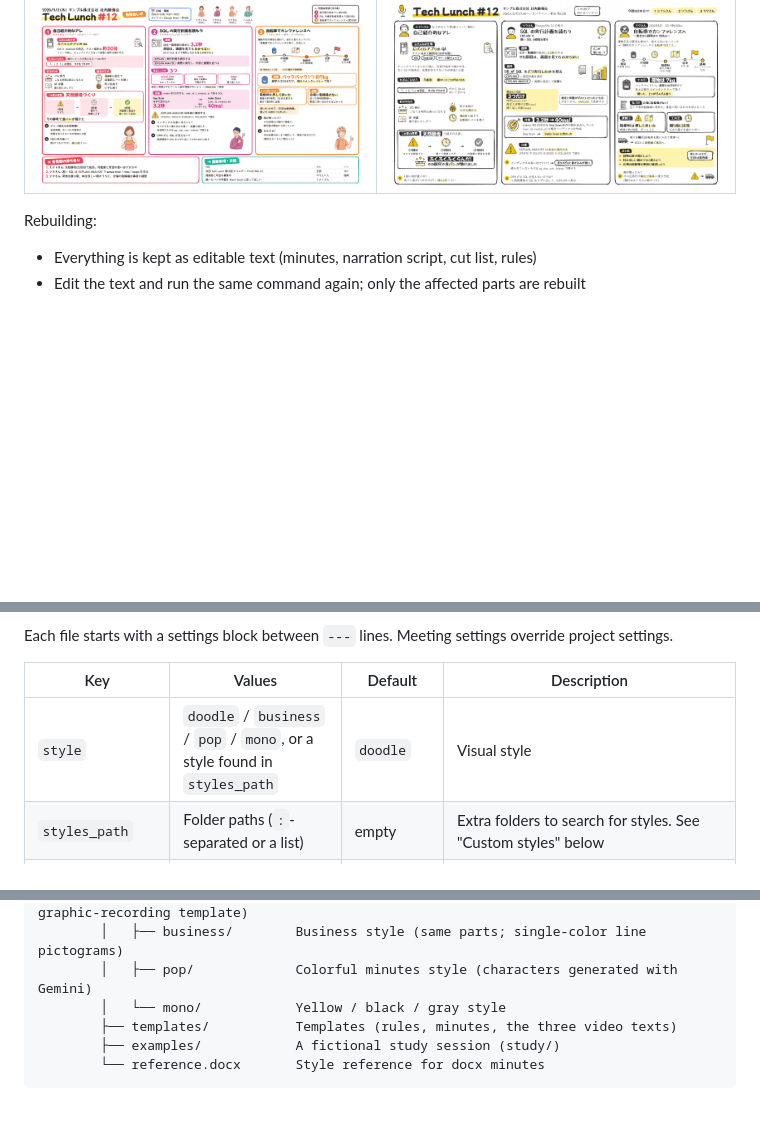
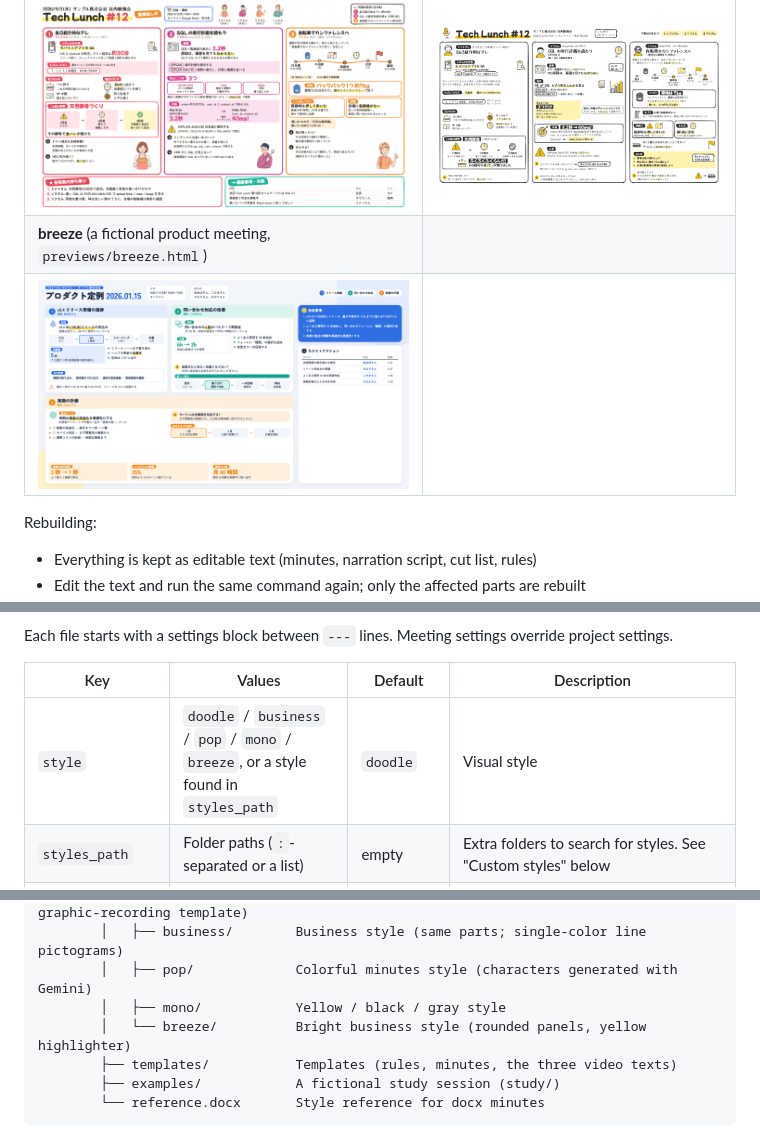
Before and after one commit to tell-k/digesta, a Markdown page: README.md, 3 parts joined by grey strips. Rendered like a GitHub page; pictures changed too: previews/breeze.png (added); blank space fills up the shorter version.

```diff
--- a/README.md
+++ b/README.md
@@ -27,6 +28,8 @@ The same fictional study session (`skills/digesta/assets/examples/study/`) as a
 | ![doodle](previews/doodle.png) | ![business](previews/business.png) |
 | **pop** | **mono** |
 | ![pop](previews/pop.png) | ![mono](previews/mono.png) |
+| **breeze** (a fictional product meeting, `previews/breeze.html`) | |
+| ![breeze](previews/breeze.png) | |
 
 Rebuilding:
 
@@ -220,7 +223,7 @@ Each file starts with a settings block between `---` lines. Meeting settings ove
 
 | Key | Values | Default | Description |
 |---|---|---|---|
-| `style` | `doodle` / `business` / `pop` / `mono`, or a style found in `styles_path` | `doodle` | Visual style |
+| `style` | `doodle` / `business` / `pop` / `mono` / `breeze`, or a style found in `styles_path` | `doodle` | Visual style |
 | `styles_path` | Folder paths (`:`-separated or a list) | empty | Extra folders to search for styles. See "Custom styles" below |
 | `image_model` | Model ID | `gemini-3.1-flash-image` | Used to generate `pop` characters |
 | `external_api` | `ask` / `allow` / `deny` | `ask` | Whether narration scripts etc. may be sent to Gemini. See "External services" |
@@ -308,7 +311,8 @@ digesta/
         │   ├── doodle/          Hand-drawn style (illustrations, cards, video frame, graphic-recording template)
         │   ├── business/        Business style (same parts; single-color line pictograms)
         │   ├── pop/             Colorful minutes style (characters generated with Gemini)
-        │   └── mono/            Yellow / black / gray style
+        │   ├── mono/            Yellow / black / gray style
+        │   └── breeze/          Bright business style (rounded panels, yellow highlighter)
         ├── templates/           Templates (rules, minutes, the three video texts)
         ├── examples/            A fictional study session (study/)
         └── reference.docx       Style reference for docx minutes
```
Also changed, not shown: other parts of README.md (+1 -0 lines), README.ja.md (+6 -2 lines), skills/digesta/SKILL.md (+2 -2 lines), 8 other files.
